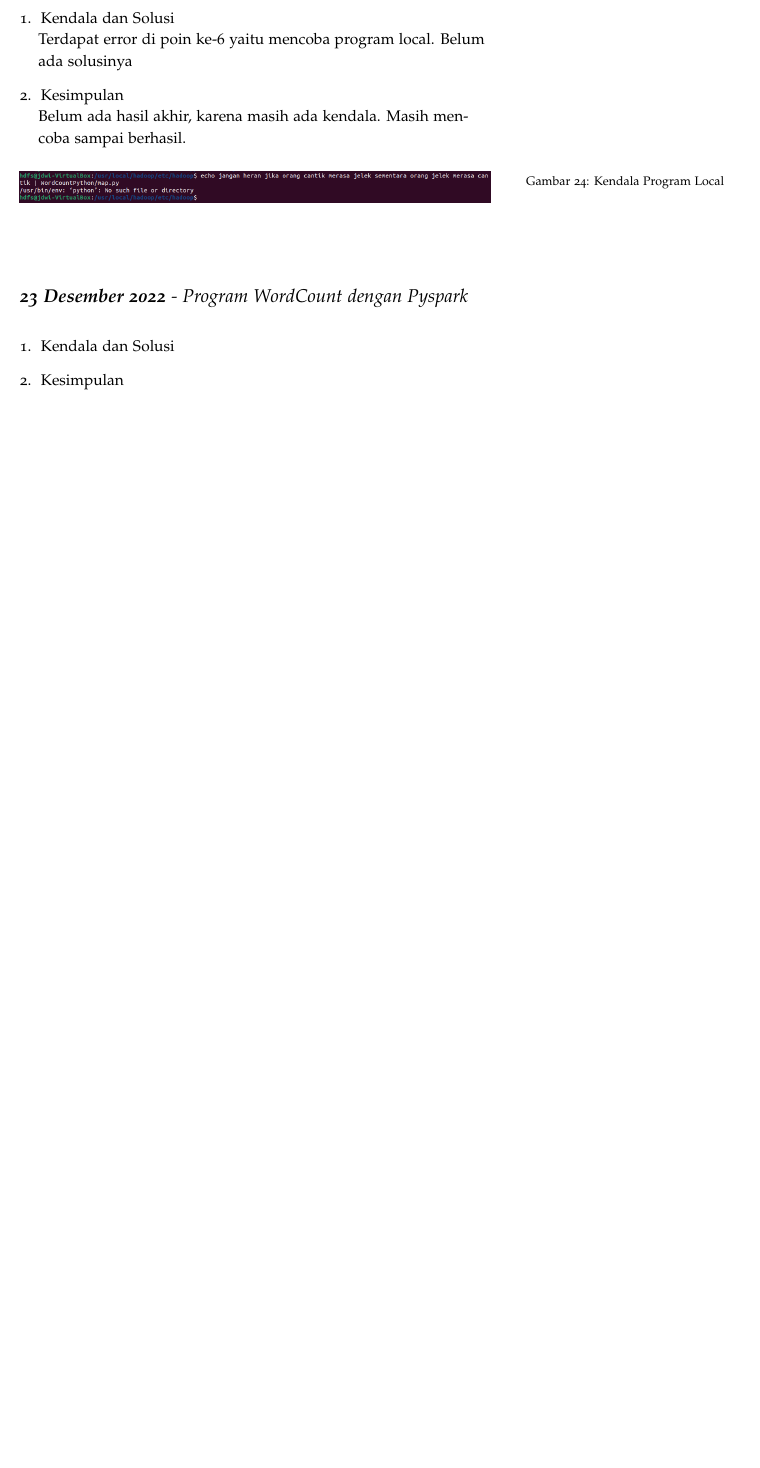
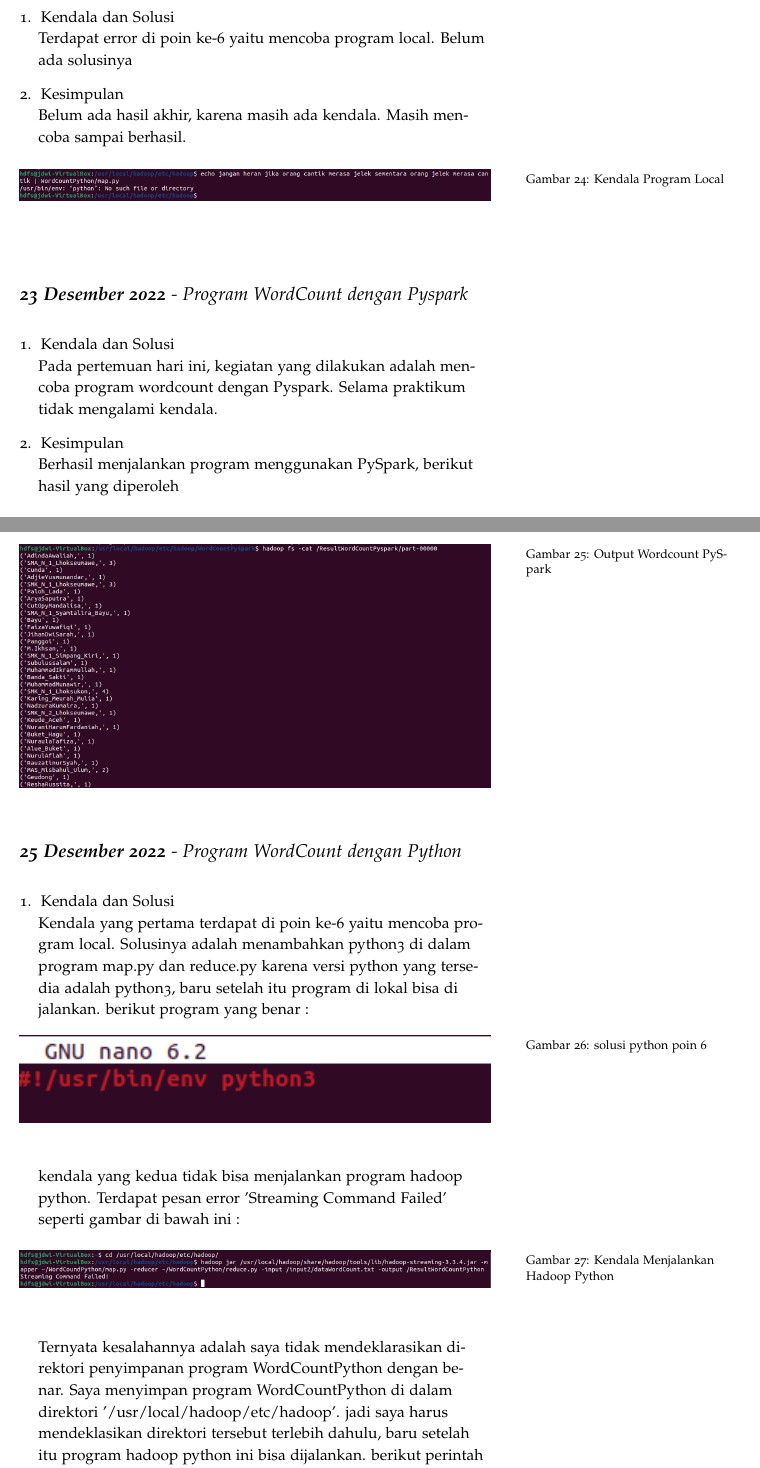
Before and after one commit to muhdavi/practice-big-data-2022, a LaTeX document (lab_notes.tex, which reads laporan/JihanDwiSarah.tex): part of page 38 of 72 before the commit and two parts of pages 38 and 39 of 74 after it, the two joined at a grey line, cut so that both start at the same text, the shorter picture padded with empty space. Compiled offline with pdfLaTeX.

Commit message:
upadate laporan jihan WordCount PySpark dan Python selesai

```diff
--- a/laporan/JihanDwiSarah.tex
+++ b/laporan/JihanDwiSarah.tex
@@ -142,6 +142,35 @@ Belum ada hasil akhir, karena masih ada kendala. Masih mencoba sampai berhasil.
 \begin{enumerate}
 \item Kendala dan Solusi \\
 % jelaskan kendala dan penyebab yang dialami saat mengikuti praktikum serta solusi atau langkah-langkah yang telah dilakukan
+Pada pertemuan hari ini, kegiatan yang dilakukan adalah mencoba program  wordcount dengan Pyspark. Selama praktikum tidak mengalami kendala.
 
 \item Kesimpulan\\
 % berikan kesimpulan dari praktikum yang telah dikerjkan
+Berhasil menjalankan program menggunakan PySpark, berikut hasil yang diperoleh \\
+
+\begin{figure}[!ht]
+\includegraphics[width=\textwidth]{JihanDwiSarah/WordCount-PySpark(jihan)}
+\caption{Output Wordcount PySpark}
+\label{gam:WordCount-PySpark(jihan)}
+\end{figure}
+\end{enumerate}
+
+\newday{\textbf{25 Desember 2022} - Program WordCount dengan Python }
+\begin{enumerate}
+\item Kendala dan Solusi \\
+% jelaskan kendala dan penyebab yang dialami saat mengikuti praktikum serta solusi atau langkah-langkah yang telah dilakukan
+Kendala yang  pertama terdapat di poin ke-6 yaitu mencoba program local. Solusinya adalah menambahkan python3 di dalam program map.py dan reduce.py karena versi python yang tersedia adalah python3, baru setelah itu program di lokal bisa di jalankan. berikut program yang benar : \\
+\begin{figure}[!ht]
+\includegraphics[width=\textwidth]{JihanDwiSarah/solusi-python-poin-6(jihan)}
+\caption{solusi python poin 6}
+\label{gam:solusi-python-poin-6(jihan)}
+\end{figure}
+
+kendala yang kedua tidak bisa menjalankan program hadoop python. Terdapat pesan error 'Streaming Command Failed' seperti gambar di bawah ini :
+\begin{figure}[!ht]
+\includegraphics[width=\textwidth]{JihanDwiSarah/kendala-menjalankan-hadoop-python(jihan)}
+\caption{Kendala Menjalankan Hadoop Python}
+\label{gam:kendala-menjalankan-hadoop-python(jihan)}
+\end{figure}
+
+Ternyata kesalahannya adalah saya tidak mendeklarasikan direktori penyimpanan program WordCountPython dengan benar. Saya menyimpan program WordCountPython di dalam direktori '/usr/local/hadoop/etc/hadoop'. jadi saya harus mendeklasikan direktori tersebut terlebih dahulu, baru setelah itu program hadoop python ini bisa dijalankan. berikut perintah yang benar.
@@ -147,0 +183,3 @@ Belum ada hasil akhir, karena masih ada kendala. Masih mencoba sampai berhasil.
+\item Kesimpulan\\
+% berikan kesimpulan dari praktikum yang telah dikerjkan
+Berhasil menjalankan program wordcount dengan python walaupun banyak mengalami kendala, berikut bukti hasil praktikum.
```
Also changed, not shown: gambar/JihanDwiSarah/WordCount-PySpark(jihan).png (added), gambar/JihanDwiSarah/WordCount-Python(jihan).png (added), gambar/JihanDwiSarah/WordCount-Python2(jihan).png (added), gambar/JihanDwiSarah/kendala-menjalankan-hadoop-python(jihan).PNG (added), gambar/JihanDwiSarah/program-local-python(jihan).png (added), gambar/JihanDwiSarah/solusi-python(jihan).png (added), gambar/JihanDwiSarah/solusi-python-poin-6(jihan).png (added), laporan/JihanDwiSarah.tex (25 more changed lines).
